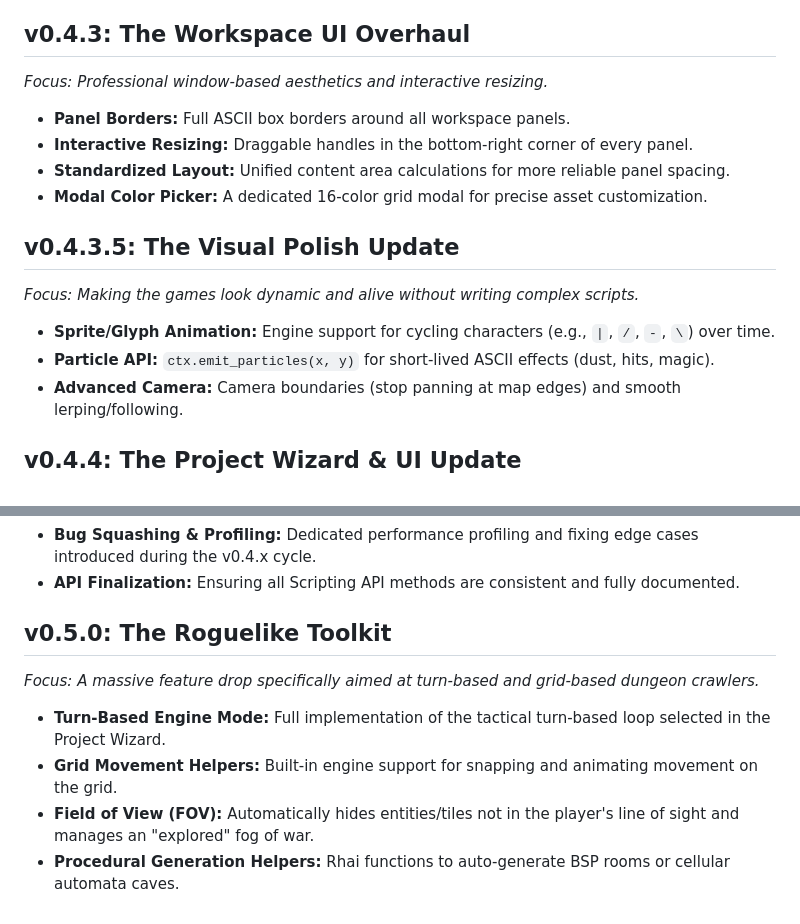
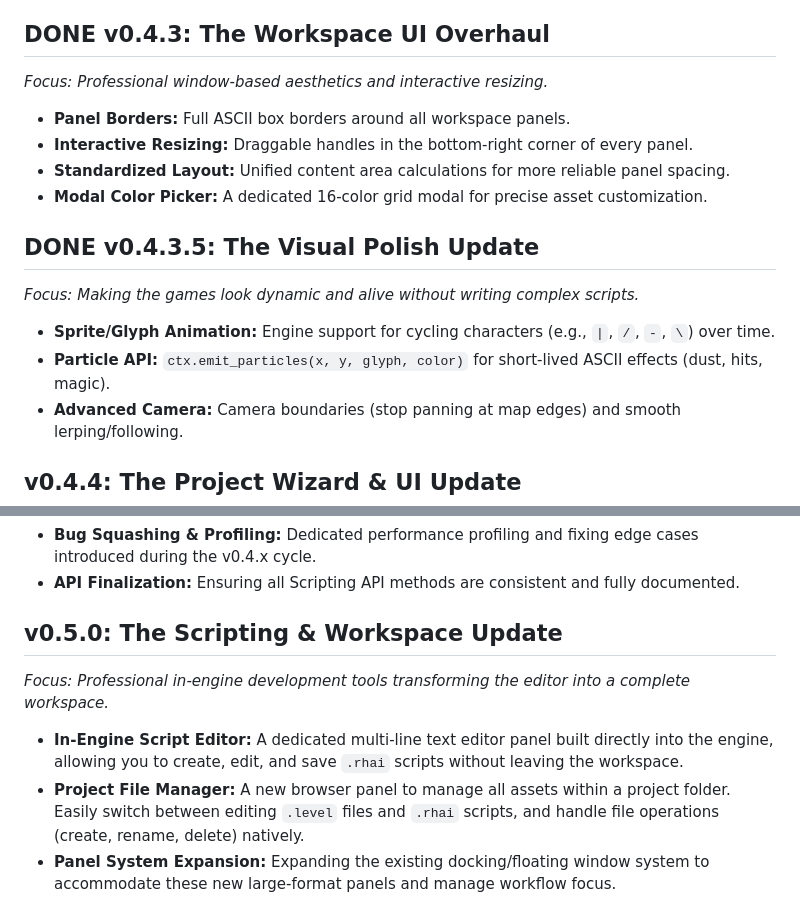
Before and after one commit to RonaldoAPSD/Ember2D, a Markdown page: roadtoV0.5.md, 2 parts joined by grey strips. Rendered like a GitHub page.

```diff
--- a/roadtoV0.5.md
+++ b/roadtoV0.5.md
@@ -19,17 +19,17 @@
 *   **Integrated Palette Editor:** The Inspector handles palette definition editing (name, glyph, fg/bg color cycling) when no grid tile is selected.
 *   **UI Polish:** Added mouse-wheel scrolling to the palette panel.
 
-## v0.4.3: The Workspace UI Overhaul
+## DONE v0.4.3: The Workspace UI Overhaul
 *Focus: Professional window-based aesthetics and interactive resizing.*
 *   **Panel Borders:** Full ASCII box borders around all workspace panels.
 *   **Interactive Resizing:** Draggable handles in the bottom-right corner of every panel.
 *   **Standardized Layout:** Unified content area calculations for more reliable panel spacing.
 *   **Modal Color Picker:** A dedicated 16-color grid modal for precise asset customization.
 
-## v0.4.3.5: The Visual Polish Update
+## DONE v0.4.3.5: The Visual Polish Update
 *Focus: Making the games look dynamic and alive without writing complex scripts.*
 *   **Sprite/Glyph Animation:** Engine support for cycling characters (e.g., `|`, `/`, `-`, `\`) over time.
-*   **Particle API:** `ctx.emit_particles(x, y)` for short-lived ASCII effects (dust, hits, magic).
+*   **Particle API:** `ctx.emit_particles(x, y, glyph, color)` for short-lived ASCII effects (dust, hits, magic).
 *   **Advanced Camera:** Camera boundaries (stop panning at map edges) and smooth lerping/following.
 
 ## v0.4.4: The Project Wizard & UI Update
@@ -66,9 +66,8 @@
 *   **Bug Squashing & Profiling:** Dedicated performance profiling and fixing edge cases introduced during the v0.4.x cycle.
 *   **API Finalization:** Ensuring all Scripting API methods are consistent and fully documented.
 
-## v0.5.0: The Roguelike Toolkit
-*Focus: A massive feature drop specifically aimed at turn-based and grid-based dungeon crawlers.*
-*   **Turn-Based Engine Mode:** Full implementation of the tactical turn-based loop selected in the Project Wizard.
-*   **Grid Movement Helpers:** Built-in engine support for snapping and animating movement on the grid.
-*   **Field of View (FOV):** Automatically hides entities/tiles not in the player's line of sight and manages an "explored" fog of war.
-*   **Procedural Generation Helpers:** Rhai functions to auto-generate BSP rooms or cellular automata caves.
+## v0.5.0: The Scripting & Workspace Update
+*Focus: Professional in-engine development tools transforming the editor into a complete workspace.*
+*   **In-Engine Script Editor:** A dedicated multi-line text editor panel built directly into the engine, allowing you to create, edit, and save `.rhai` scripts without leaving the workspace.
+*   **Project File Manager:** A new browser panel to manage all assets within a project folder. Easily switch between editing `.level` files and `.rhai` scripts, and handle file operations (create, rename, delete) natively.
+*   **Panel System Expansion:** Expanding the existing docking/floating window system to accommodate these new large-format panels and manage workflow focus.
```
